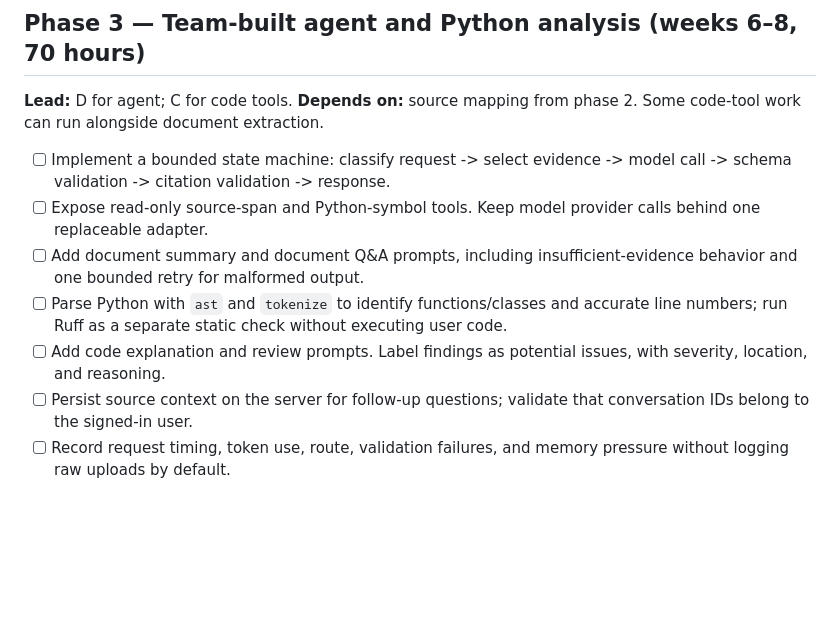
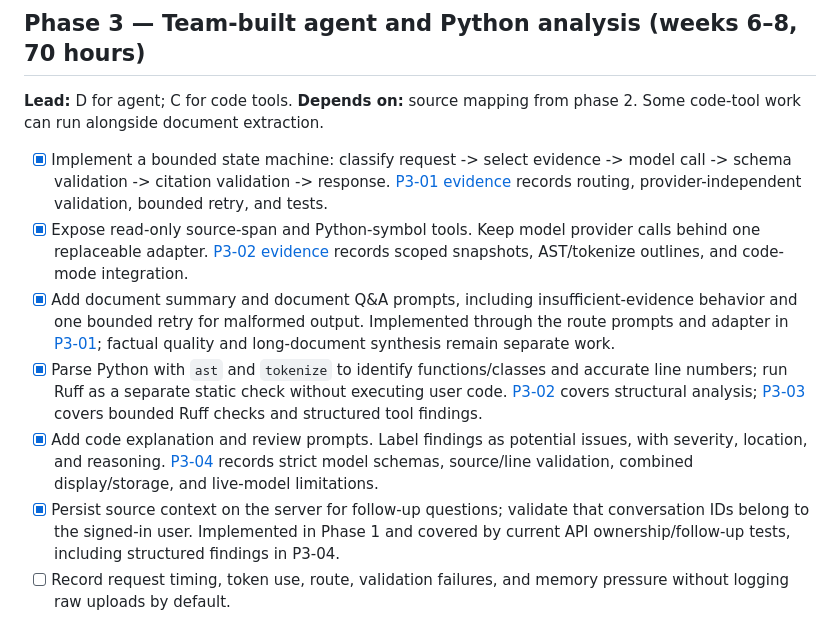
Before and after one commit to AgrataSharma001/AI-doc-summarize-and-code-analyser, a Markdown page: PHASE_WISE_DEVELOPMENT.md, the part around the change. Rendered like a GitHub page; blank space fills up the shorter version.

```diff
--- a/PHASE_WISE_DEVELOPMENT.md
+++ b/PHASE_WISE_DEVELOPMENT.md
@@ -44,12 +44,12 @@ This is the execution checklist for the [project plan](PROJECT_PLAN.md). It assu
 
 **Lead:** D for agent; C for code tools. **Depends on:** source mapping from phase 2. Some code-tool work can run alongside document extraction.
 
-- [ ] Implement a bounded state machine: classify request -> select evidence -> model call -> schema validation -> citation validation -> response.
-- [ ] Expose read-only source-span and Python-symbol tools. Keep model provider calls behind one replaceable adapter.
-- [ ] Add document summary and document Q&A prompts, including insufficient-evidence behavior and one bounded retry for malformed output.
-- [ ] Parse Python with `ast` and `tokenize` to identify functions/classes and accurate line numbers; run Ruff as a separate static check without executing user code.
-- [ ] Add code explanation and review prompts. Label findings as potential issues, with severity, location, and reasoning.
-- [ ] Persist source context on the server for follow-up questions; validate that conversation IDs belong to the signed-in user.
+- [x] Implement a bounded state machine: classify request -> select evidence -> model call -> schema validation -> citation validation -> response. [P3-01 evidence](docs/phase3/AGENT_WORKFLOW.md) records routing, provider-independent validation, bounded retry, and tests.
+- [x] Expose read-only source-span and Python-symbol tools. Keep model provider calls behind one replaceable adapter. [P3-02 evidence](docs/phase3/PYTHON_TOOLS.md) records scoped snapshots, AST/tokenize outlines, and code-mode integration.
+- [x] Add document summary and document Q&A prompts, including insufficient-evidence behavior and one bounded retry for malformed output. Implemented through the route prompts and adapter in [P3-01](docs/phase3/AGENT_WORKFLOW.md); factual quality and long-document synthesis remain separate work.
+- [x] Parse Python with `ast` and `tokenize` to identify functions/classes and accurate line numbers; run Ruff as a separate static check without executing user code. [P3-02](docs/phase3/PYTHON_TOOLS.md) covers structural analysis; [P3-03](docs/phase3/RUFF_CHECKS.md) covers bounded Ruff checks and structured tool findings.
+- [x] Add code explanation and review prompts. Label findings as potential issues, with severity, location, and reasoning. [P3-04](docs/phase3/MODEL_FINDINGS.md) records strict model schemas, source/line validation, combined display/storage, and live-model limitations.
+- [x] Persist source context on the server for follow-up questions; validate that conversation IDs belong to the signed-in user. Implemented in Phase 1 and covered by current API ownership/follow-up tests, including structured findings in P3-04.
 - [ ] Record request timing, token use, route, validation failures, and memory pressure without logging raw uploads by default.
 
 **Exit:** Document and Python workflows return structured, source-grounded results. The agent cannot run shell commands, write files, browse externally, or execute uploads.
```
Also changed, not shown: README.md (+4 -2 lines).
